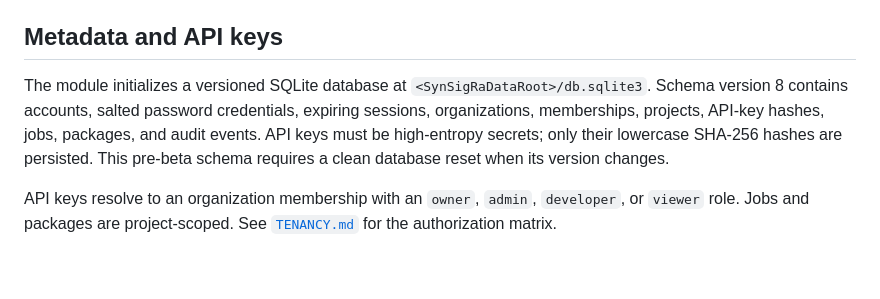
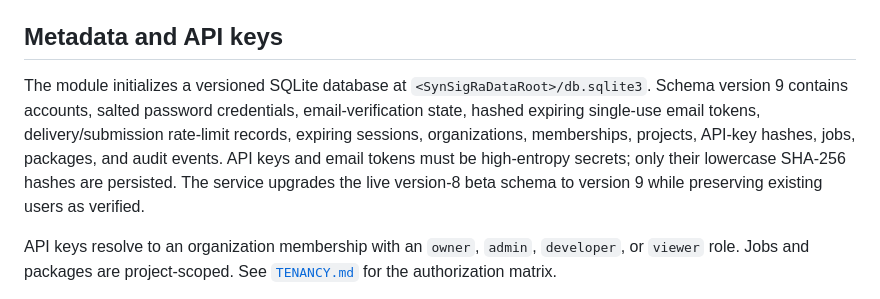
Before and after one commit to tamask1s/signal_synth_saas, a Markdown page: doc/DEVELOPER_REFERENCE.md, the part around the change. Drawn GitHub-style; blank space fills up the shorter version.

```diff
--- a/doc/DEVELOPER_REFERENCE.md
+++ b/doc/DEVELOPER_REFERENCE.md
@@ -497,11 +497,13 @@ For immutable custom packs assembled from scenario drafts, see
 ## Metadata and API keys
 
 The module initializes a versioned SQLite database at
-`<SynSigRaDataRoot>/db.sqlite3`. Schema version 8 contains accounts, salted
-password credentials, expiring sessions, organizations, memberships, projects,
-API-key hashes, jobs, packages, and audit events. API keys must be high-entropy
-secrets; only their lowercase SHA-256 hashes are persisted. This pre-beta
-schema requires a clean database reset when its version changes.
+`<SynSigRaDataRoot>/db.sqlite3`. Schema version 9 contains accounts, salted
+password credentials, email-verification state, hashed expiring single-use
+email tokens, delivery/submission rate-limit records, expiring sessions,
+organizations, memberships, projects, API-key hashes, jobs, packages, and
+audit events. API keys and email tokens must be high-entropy secrets; only
+their lowercase SHA-256 hashes are persisted. The service upgrades the live
+version-8 beta schema to version 9 while preserving existing users as verified.
 
 API keys resolve to an organization membership with an `owner`, `admin`,
 `developer`, or `viewer` role. Jobs and packages are project-scoped. See
```
Also changed, not shown: doc/SAAS_PRODUCT_PLAN.md (+3 -4 lines), doc/VPS_DEPLOYMENT.md (+23 -0 lines).
